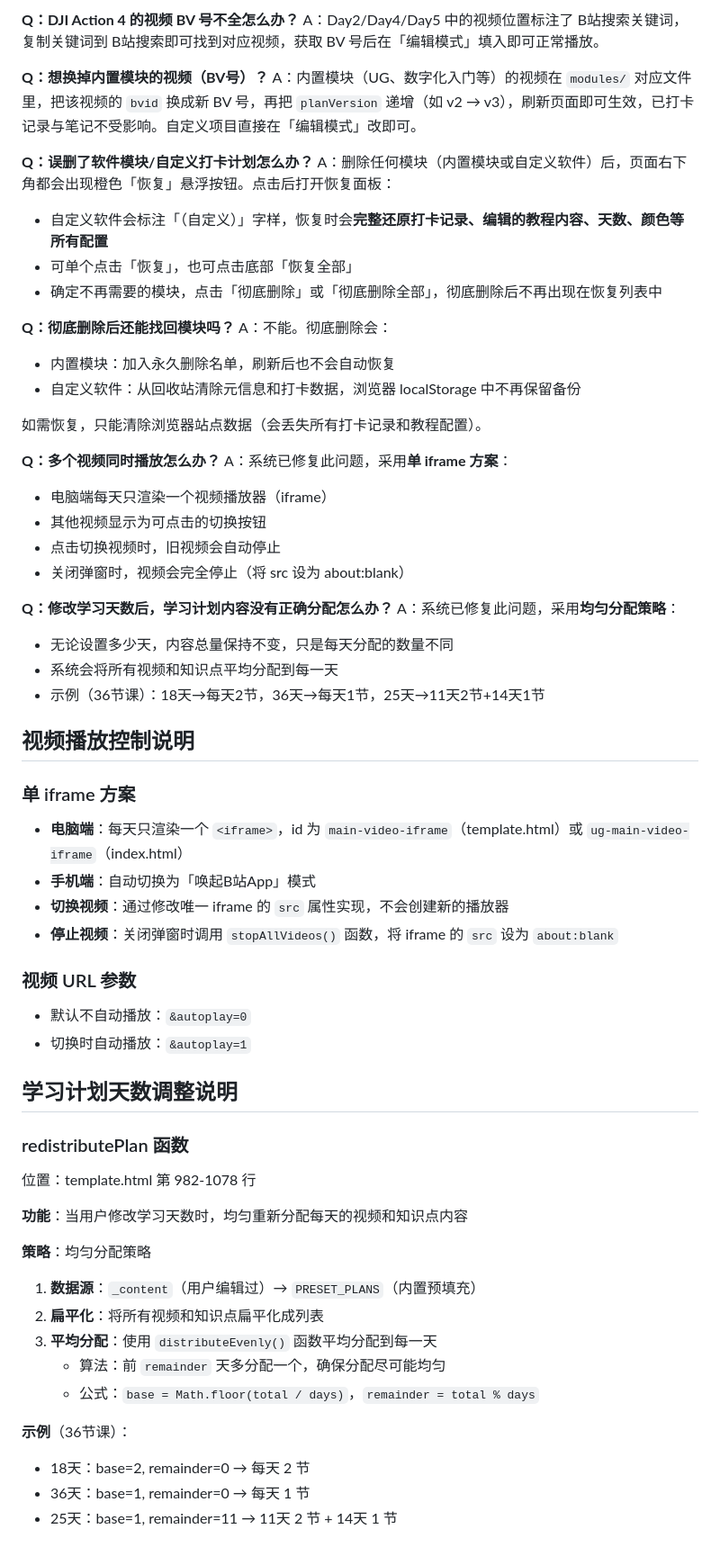
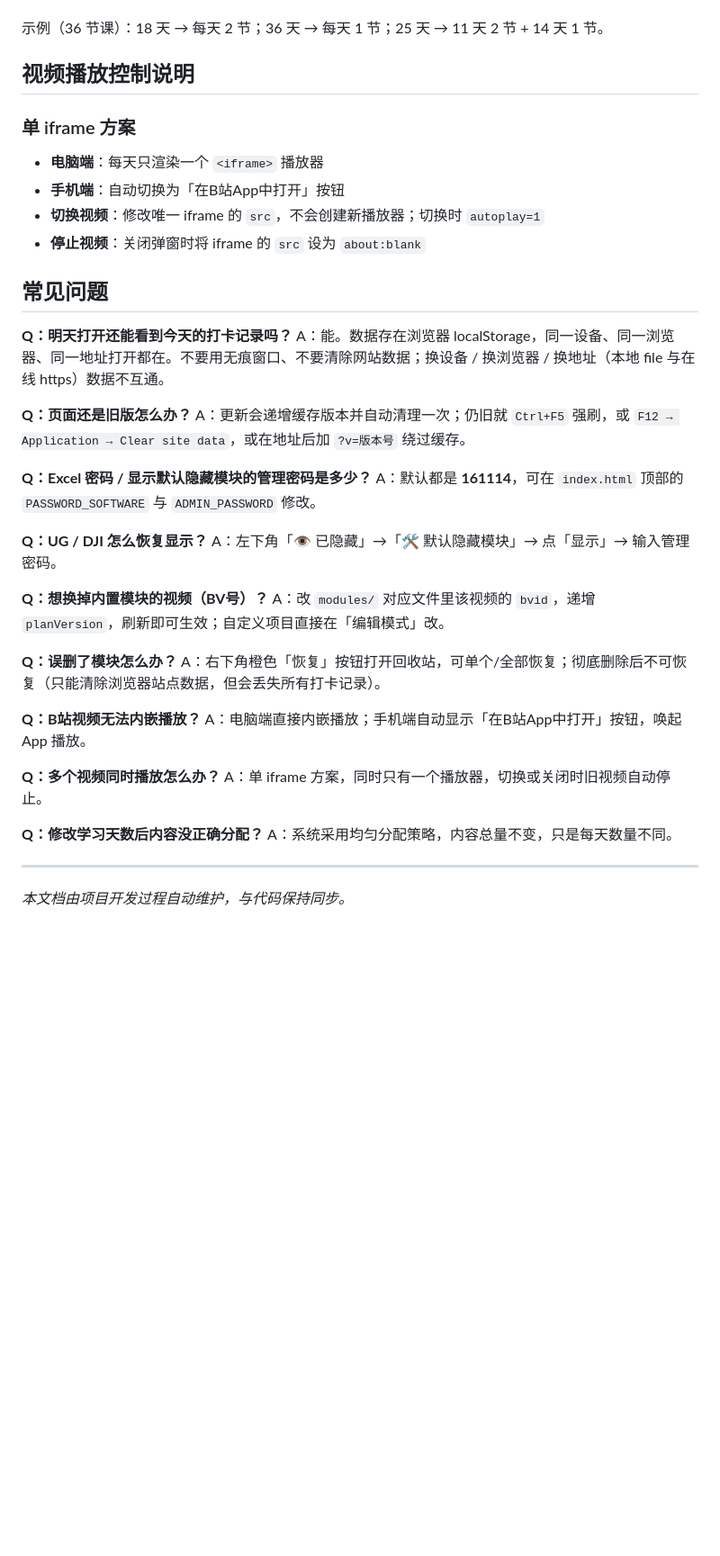
Before and after one commit to lyshi373/stugy, a Markdown page: README.md, the part around one of its changes. Shown at 90% size. GitHub-like rendering; blank space fills up the shorter version.

Commit message:
README全面重写，与当前功能状态对齐

```diff
--- a/README.md
+++ b/README.md
@@ -169,62 +168,43 @@ A：在打卡页面顶部点击「重置」按钮（编辑的内容不会丢失
-**Q：DJI Action 4 的视频 BV 号不全怎么办？**
-A：Day2/Day4/Day5 中的视频位置标注了 B站搜索关键词，复制关键词到 B站搜索即可找到对应视频，获取 BV 号后在「编辑模式」填入即可正常播放。
-
-**Q：想换掉内置模块的视频（BV号）？**
-A：内置模块（UG、数字化入门等）的视频在 `modules/` 对应文件里，把该视频的 `bvid` 换成新 BV 号，再把 `planVersion` 递增（如 v2 → v3），刷新页面即可生效，已打卡记录与笔记不受影响。自定义项目直接在「编辑模式」改即可。
-
-**Q：误删了软件模块/自定义打卡计划怎么办？**
-A：删除任何模块（内置模块或自定义软件）后，页面右下角都会出现橙色「恢复」悬浮按钮。点击后打开恢复面板：
-- 自定义软件会标注「（自定义）」字样，恢复时会**完整还原打卡记录、编辑的教程内容、天数、颜色等所有配置**
-- 可单个点击「恢复」，也可点击底部「恢复全部」
-- 确定不再需要的模块，点击「彻底删除」或「彻底删除全部」，彻底删除后不再出现在恢复列表中
-
-**Q：彻底删除后还能找回模块吗？**
-A：不能。彻底删除会：
-- 内置模块：加入永久删除名单，刷新后也不会自动恢复
-- 自定义软件：从回收站清除元信息和打卡数据，浏览器 localStorage 中不再保留备份
-
-如需恢复，只能清除浏览器站点数据（会丢失所有打卡记录和教程配置）。
-
-**Q：多个视频同时播放怎么办？**
-A：系统已修复此问题，采用**单 iframe 方案**：
-- 电脑端每天只渲染一个视频播放器（iframe）
-- 其他视频显示为可点击的切换按钮
-- 点击切换视频时，旧视频会自动停止
-- 关闭弹窗时，视频会完全停止（将 src 设为 about:blank）
-
-**Q：修改学习天数后，学习计划内容没有正确分配怎么办？**
-A：系统已修复此问题，采用**均匀分配策略**：
-- 无论设置多少天，内容总量保持不变，只是每天分配的数量不同
-- 系统会将所有视频和知识点平均分配到每一天
-- 示例（36节课）：18天→每天2节，36天→每天1节，25天→11天2节+14天1节
+示例（36 节课）：18 天 → 每天 2 节；36 天 → 每天 1 节；25 天 → 11 天 2 节 + 14 天 1 节。
 
 ## 视频播放控制说明
 
 ### 单 iframe 方案
-- **电脑端**：每天只渲染一个 `<iframe>`，id 为 `main-video-iframe`（template.html）或 `ug-main-video-iframe`（index.html）
-- **手机端**：自动切换为「唤起B站App」模式
-- **切换视频**：通过修改唯一 iframe 的 `src` 属性实现，不会创建新的播放器
-- **停止视频**：关闭弹窗时调用 `stopAllVideos()` 函数，将 iframe 的 `src` 设为 `about:blank`
 
-### 视频 URL 参数
-- 默认不自动播放：`&autoplay=0`
-- 切换时自动播放：`&autoplay=1`
+- **电脑端**：每天只渲染一个 `<iframe>` 播放器
+- **手机端**：自动切换为「在B站App中打开」按钮
+- **切换视频**：修改唯一 iframe 的 `src`，不会创建新播放器；切换时 `autoplay=1`
+- **停止视频**：关闭弹窗时将 iframe 的 `src` 设为 `about:blank`
 
-## 学习计划天数调整说明
+## 常见问题
 
-### redistributePlan 函数
-位置：template.html 第 982-1078 行
+**Q：明天打开还能看到今天的打卡记录吗？**
+A：能。数据存在浏览器 localStorage，同一设备、同一浏览器、同一地址打开都在。不要用无痕窗口、不要清除网站数据；换设备 / 换浏览器 / 换地址（本地 file 与在线 https）数据不互通。
 
-**功能**：当用户修改学习天数时，均匀重新分配每天的视频和知识点内容
+**Q：页面还是旧版怎么办？**
+A：更新会递增缓存版本并自动清理一次；仍旧就 `Ctrl+F5` 强刷，或 `F12 → Application → Clear site data`，或在地址后加 `?v=版本号` 绕过缓存。
 
-**策略**：均匀分配策略
-1. **数据源**：`_content`（用户编辑过）→ `PRESET_PLANS`（内置预填充）
-2. **扁平化**：将所有视频和知识点扁平化成列表
-3. **平均分配**：使用 `distributeEvenly()` 函数平均分配到每一天
-   - 算法：前 `remainder` 天多分配一个，确保分配尽可能均匀
-   - 公式：`base = Math.floor(total / days)`，`remainder = total % days`
+**Q：Excel 密码 / 显示默认隐藏模块的管理密码是多少？**
+A：默认都是 **161114**，可在 `index.html` 顶部的 `PASSWORD_SOFTWARE` 与 `ADMIN_PASSWORD` 修改。
 
-**示例**（36节课）：
-- 18天：base=2, remainder=0 → 每天 2 节
-- 36天：base=1, remainder=0 → 每天 1 节
-- 25天：base=1, remainder=11 → 11天 2 节 + 14天 1 节
+**Q：UG / DJI 怎么恢复显示？**
+A：左下角「👁 已隐藏」→「🛠 默认隐藏模块」→ 点「显示」→ 输入管理密码。
+
+**Q：想换掉内置模块的视频（BV号）？**
+A：改 `modules/` 对应文件里该视频的 `bvid`，递增 `planVersion`，刷新即可生效；自定义项目直接在「编辑模式」改。
+
+**Q：误删了模块怎么办？**
+A：右下角橙色「恢复」按钮打开回收站，可单个/全部恢复；彻底删除后不可恢复（只能清除浏览器站点数据，但会丢失所有打卡记录）。
+
+**Q：B站视频无法内嵌播放？**
+A：电脑端直接内嵌播放；手机端自动显示「在B站App中打开」按钮，唤起 App 播放。
+
+**Q：多个视频同时播放怎么办？**
+A：单 iframe 方案，同时只有一个播放器，切换或关闭时旧视频自动停止。
+
+**Q：修改学习天数后内容没正确分配？**
+A：系统采用均匀分配策略，内容总量不变，只是每天数量不同。
+
+---
+
+*本文档由项目开发过程自动维护，与代码保持同步。*
```
Also changed, not shown: other parts of README.md (+127 -128 lines), PROGRESS.md (+5 -0 lines).
